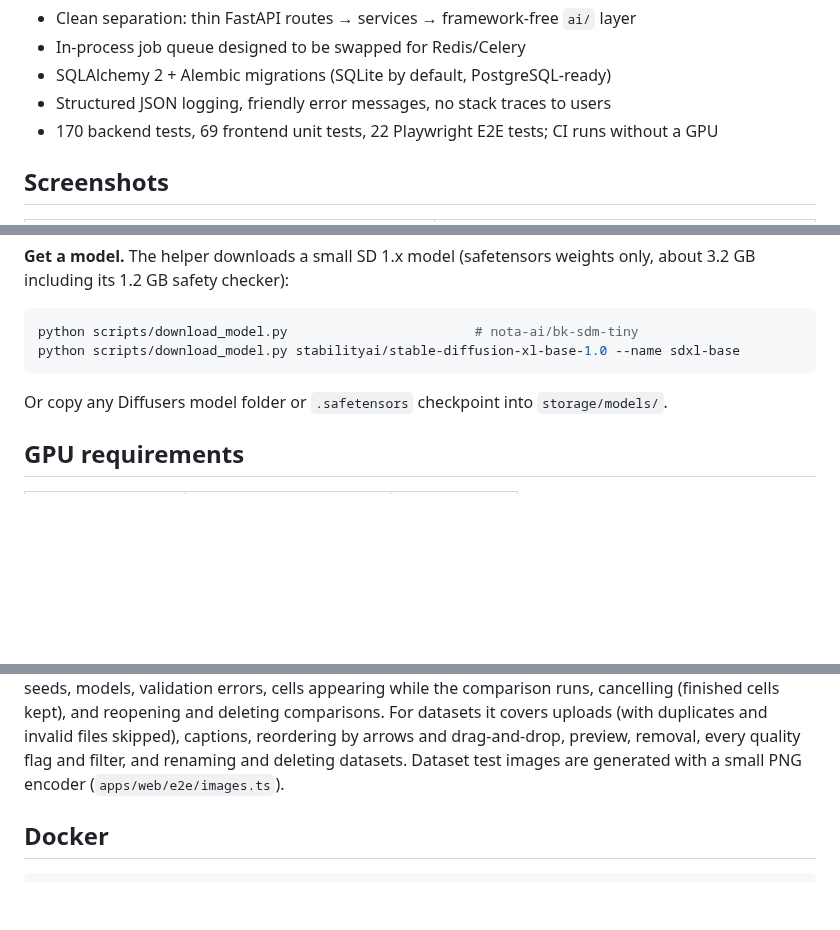
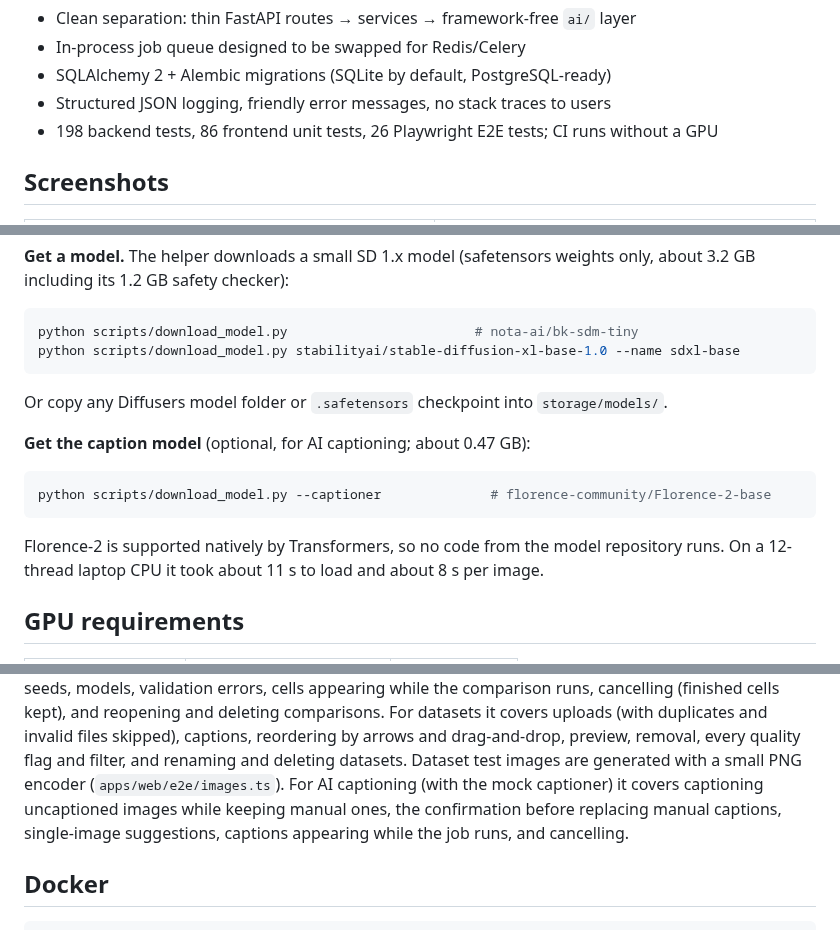
Before and after one commit to Abdullah4589/ForgeAI-Studio, a Markdown page: README.md, 3 parts joined by grey strips. Drawn GitHub-style; blank space fills up the shorter version.

````diff
--- a/README.md
+++ b/README.md
@@ -85,7 +96,7 @@
 - In-process job queue designed to be swapped for Redis/Celery
 - SQLAlchemy 2 + Alembic migrations (SQLite by default, PostgreSQL-ready)
 - Structured JSON logging, friendly error messages, no stack traces to users
-- 170 backend tests, 69 frontend unit tests, 22 Playwright E2E tests; CI runs without a GPU
+- 198 backend tests, 86 frontend unit tests, 26 Playwright E2E tests; CI runs without a GPU
 
 ## Screenshots
 
@@ -188,6 +199,15 @@ python scripts/download_model.py stabilityai/stable-diffusion-xl-base-1.0 --name
 
 Or copy any Diffusers model folder or `.safetensors` checkpoint into `storage/models/`.
 
+**Get the caption model** (optional, for AI captioning; about 0.47 GB):
+
+```bash
+python scripts/download_model.py --captioner              # florence-community/Florence-2-base
+```
+
+Florence-2 is supported natively by Transformers, so no code from the model repository runs.
+On a 12-thread laptop CPU it took about 11 s to load and about 8 s per image.
+
 ## GPU requirements
 
 | Model family | Minimum VRAM (fp16) | Comfortable |
@@ -276,7 +298,9 @@ the comparison runs, cancelling (finished cells kept), and reopening and deletin
 For datasets it covers uploads (with duplicates and invalid files skipped), captions, reordering
 by arrows and drag-and-drop, preview, removal, every quality flag and filter, and renaming and
 deleting datasets. Dataset test images are generated with a small PNG encoder
-(`apps/web/e2e/images.ts`).
+(`apps/web/e2e/images.ts`). For AI captioning (with the mock captioner) it covers captioning
+uncaptioned images while keeping manual ones, the confirmation before replacing manual
+captions, single-image suggestions, captions appearing while the job runs, and cancelling.
 
 ## Docker
 
````
Also changed, not shown: other parts of README.md (+22 -3 lines), AGENTS.md (+5 -3 lines), docs/screenshots/captions.jpg (added), 4 other files.
